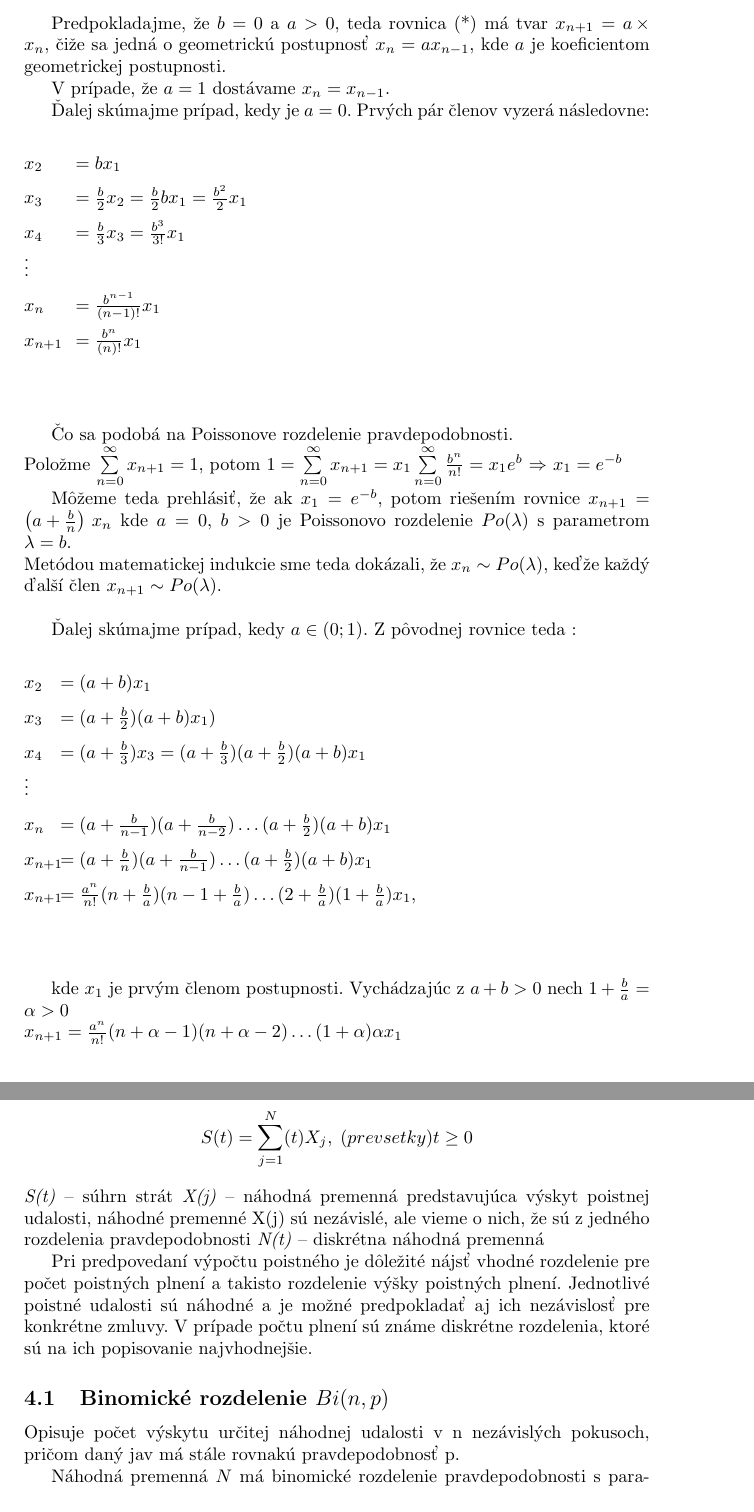
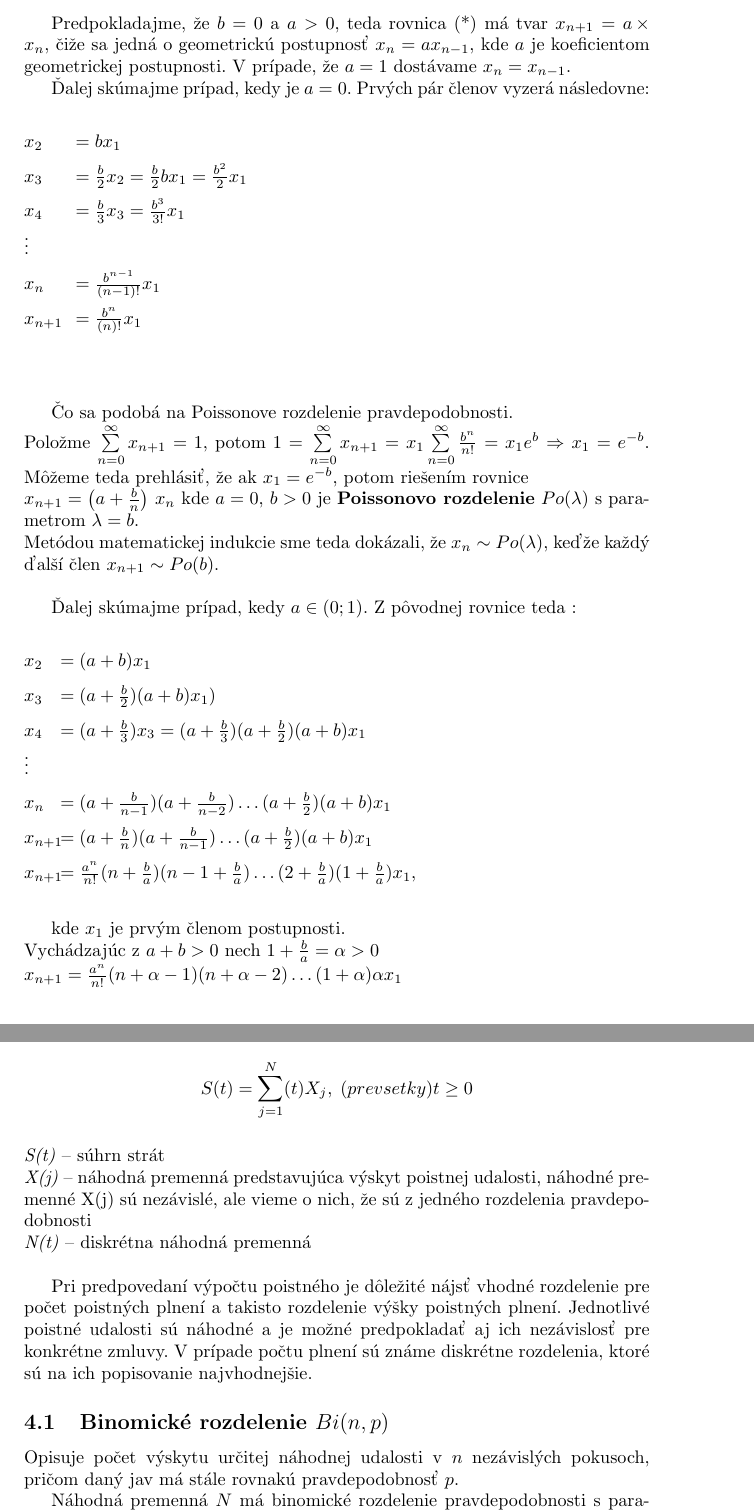
Before and after one commit to CarabineSK/mat3, a LaTeX document (Semestralna.tex): two parts of pages 6 and 9 of 11, joined at a grey line, cut so that both start at the same text. Compiled offline with pdfLaTeX.

Commit message:
clean ups

```diff
--- a/Semestralna.tex
+++ b/Semestralna.tex
@@ -209,12 +208,11 @@ $ x_{n+1}$\>$=\frac{b^{n}}{(n)!}\*x_{1}    $\\
 \end{tabbing}
 \end{spacing}
 Čo sa podobá na Poissonove rozdelenie pravdepodobnosti. \\
-Položme $ \sum\limits_{n=0}^\infty x_{n+1} = 1 $, potom $ 1=\sum\limits_{n=0}^\infty x_{n+1} = x_{1}\*\sum\limits_{n=0}^\infty \frac{b^{n}}{n!} = x_{1}\*e^{b}$ $ \Rightarrow $ $ x_{1} = e^{-b} $
-
-Môžeme teda prehlásiť, že ak $x_{1}=e^{-b} $, potom riešením rovnice
+Položme $ \sum\limits_{n=0}^\infty x_{n+1} = 1 $, potom $ 1=\sum\limits_{n=0}^\infty x_{n+1} = x_{1}\*\sum\limits_{n=0}^\infty \frac{b^{n}}{n!} = x_{1}\*e^{b}$ $ \Rightarrow $ $ x_{1} = e^{-b} $.
+Môžeme teda prehlásiť, že ak $x_{1}=e^{-b} $, potom riešením rovnice\\
 $x_{n+1}=\left(a+{\frac{b}{n}}\right)\,x_{n}$ kde $a=0$, $b>0$
-je Poissonovo rozdelenie $Po(\lambda)$ s parametrom $\lambda=b$.\\
-Metódou matematickej indukcie sme teda dokázali, že $x_{n}\sim Po(\lambda)$, keďže každý ďalší člen $x_{n+1}\sim Po(\lambda)$.\\
+je \textbf{Poissonovo rozdelenie} $Po(\lambda)$ s parametrom $\lambda=b$.\\
+Metódou matematickej indukcie sme teda dokázali, že $x_{n}\sim Po(\lambda)$, keďže každý ďalší člen $x_{n+1}\sim Po(b)$.\\
 %Koniec 246%
 
 %247%
@@ -229,10 +227,10 @@ $ x_{4}$ \> $=(a + \frac{b}{3})\*x_{3}= (a + \frac{b}{3})\*(a + \frac{b}{2})\*(a
 \vdots \\
 $ x_{n}$ \> $=(a + \frac{b}{n-1})\*(a + \frac{b}{n-2}) \ldots (a + \frac{b}{2})\*(a + b)\*x_{1}$\\
 $ x_{n+1}$ \> $=(a + \frac{b}{n})\*(a + \frac{b}{n-1}) \ldots (a + \frac{b}{2})\*(a + b)\*x_{1}$\\
-$ x_{n+1}$ \> $=\frac{a^{n}}{n!}\*(n + \frac{b}{a})\*(n-1 + \frac{b}{a}) \ldots (2 + \frac{b}{a})\*(1 + \frac{b}{a})\*x_{1}$,\\
+$ x_{n+1}$ \> $=\frac{a^{n}}{n!}\*(n + \frac{b}{a})\*(n-1 + \frac{b}{a}) \ldots (2 + \frac{b}{a})\*(1 + \frac{b}{a})\*x_{1}$,
 \end{tabbing}
-\end{spacing}
-kde $ x_{1} $ je prvým členom postupnosti. Vychádzajúc z $ a + b > 0 $ nech $ 1 + \frac{b}{a} = \alpha > 0$\\
+\end{spacing}kde $ x_{1} $ je prvým členom postupnosti. \\
+Vychádzajúc z $ a + b > 0 $ nech $ 1 + \frac{b}{a} = \alpha > 0$\\
 $ x_{n+1} = \frac{a^{n}}{n!}\*(n+\alpha-1)\*(n+\alpha-2) \ldots (1+\alpha)\*\alpha\*x_{1}$\\\newpage
 Po rozšírení pravej strany jednotkou v tvare $ \frac{(\alpha-1)!}{(\alpha-1)!} $ dostávame : \\
 \begin{spacing}{2.2}
@@ -293,14 +291,14 @@ môžeme zapísať ako $ X \sim Bin(z,\frac{a}{a-1}) $.%Peto screen 46 koniec
 \section{Využitie rozdelení pravdepodobností v poisťovníctve a teórii rizika} %Doc file stuff !!! -.-
 Výskyt poistných plnení je náhodný proces a teda nie je možné poznať ako sa bude vyvíjať. Pre poisťovňu je dôležité tento proces aspoň predpovedať, pretože na základe toho musí stanoviť výšku poistného pre jednotlivé zmluvy a takisto výšku rezerv.
 Súhrn strát ktoré poisťovňa utrpí môžeme vyjadriť vzorcom:
-$$ S(t) = \sum\limits_{j=1}^N(t) X_{j},\; (prevsetky)t\geq0 $$
-\textit{S(t)} – súhrn strát
-\textit{X(j)} – náhodná premenná predstavujúca výskyt poistnej udalosti, náhodné premenné X(j) sú nezávislé, ale vieme o nich, že sú  z jedného rozdelenia pravdepodobnosti
-\textit{N(t)} – diskrétna náhodná premenná
+$$ S(t) = \sum\limits_{j=1}^N(t) X_{j},\; (prevsetky)t\geq0 $$\\
+\textit{S(t)} – súhrn strát \\
+\textit{X(j)} – náhodná premenná predstavujúca výskyt poistnej udalosti, náhodné premenné X(j) sú nezávislé, ale vieme o nich, že sú  z jedného rozdelenia pravdepodobnosti\\
+\textit{N(t)} – diskrétna náhodná premenná\\
 
 Pri predpovedaní výpočtu poistného je dôležité nájsť vhodné rozdelenie pre počet poistných plnení a takisto rozdelenie výšky poistných plnení. Jednotlivé poistné udalosti sú náhodné a je možné predpokladať aj ich nezávislosť pre konkrétne zmluvy. V prípade počtu plnení sú známe diskrétne rozdelenia, ktoré sú na ich popisovanie najvhodnejšie.
 \subsection{Binomické rozdelenie $ Bi(n,p) $}
-Opisuje počet výskytu určitej náhodnej udalosti v n nezávislých pokusoch, pričom daný jav má stále rovnakú pravdepodobnosť p.
+Opisuje počet výskytu určitej náhodnej udalosti v $ n $ nezávislých pokusoch, pričom daný jav má stále rovnakú pravdepodobnosť $ p $.
 
 Náhodná premenná $ N $ má binomické rozdelenie pravdepodobnosti s parametrami $ n; p $ práve vtedy, ak pravdepodobnosť, že pri $ n $ nezávislých pokusoch nastane pozorovaný jav práve $ k $ krát, má tvar:
 $$ p_{N}(k)=\dbinom{n}{k}\*q^{k}\*(1-q)^{n-k} \text{, pre }k=1,2,\ldots,n\text{.} $$
```
Also changed, not shown: Semestralna.pdf, Semestralna.tex (35 more changed lines), 2 other files.
